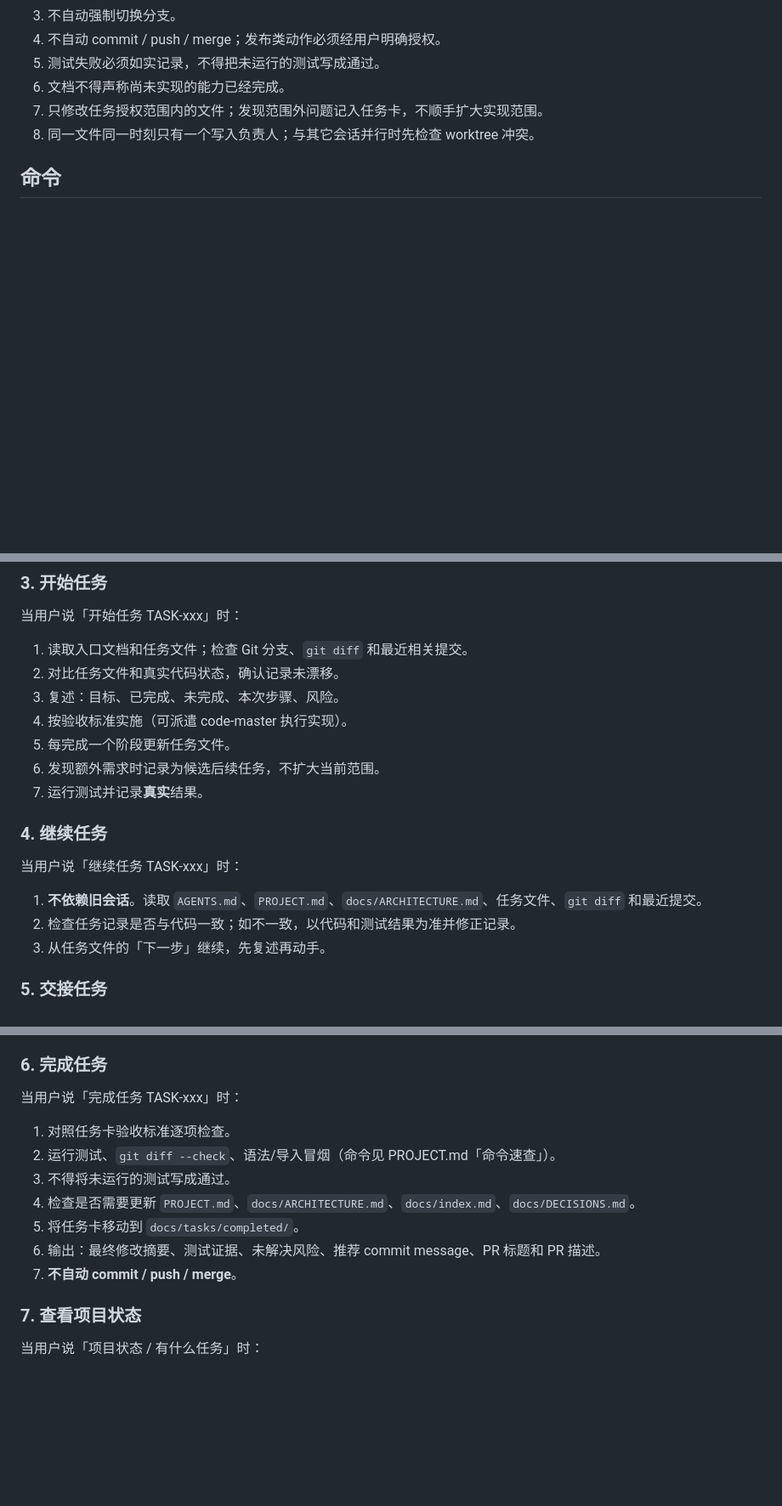
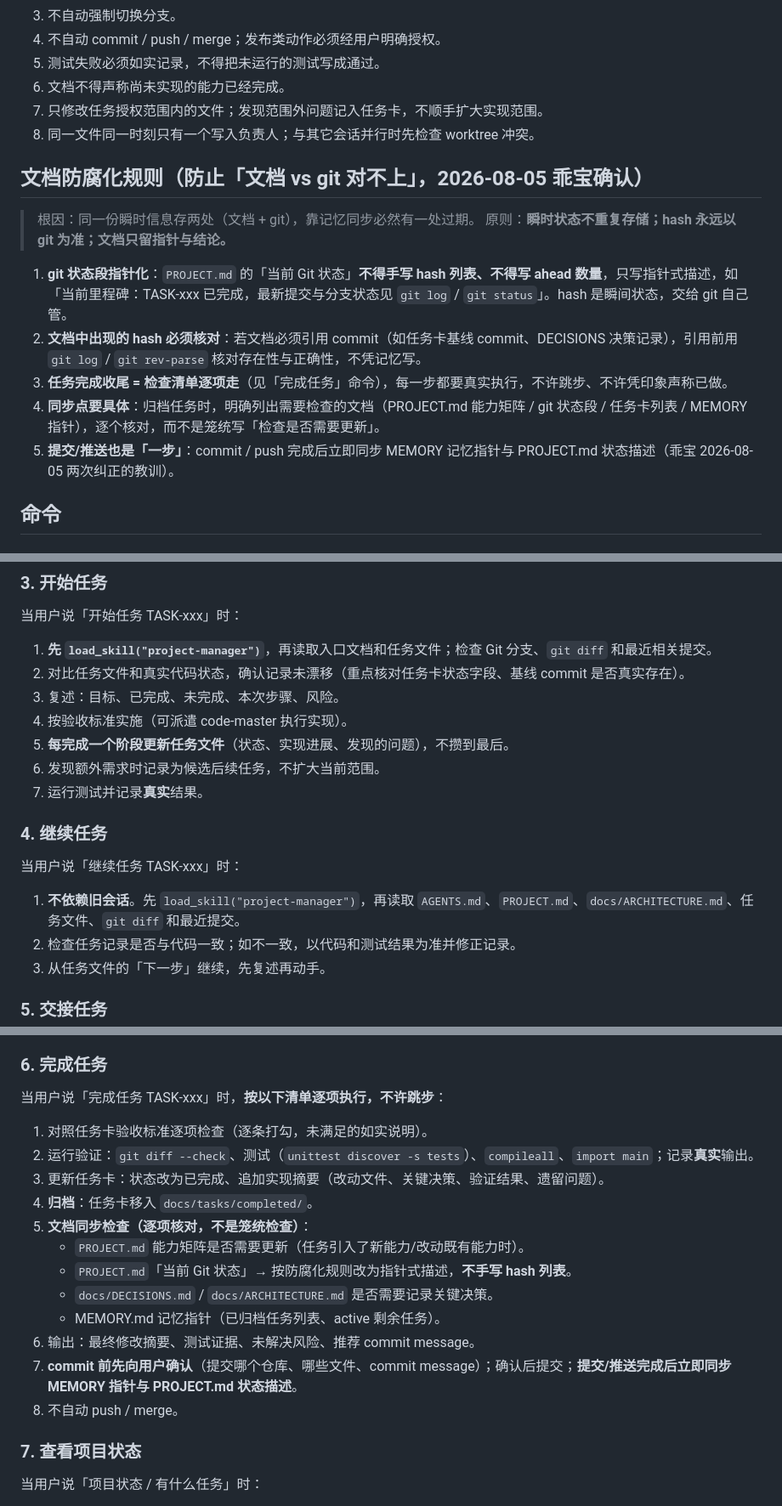
Before and after one commit to JefferyTG/nanoclaw, a Markdown page: skills/project-manager/SKILL.md, 3 parts joined by grey strips. Shown at 85% size. Drawn GitHub-style; blank space fills up the shorter version.

Commit message:
docs: 单一事实源原则落地
- PROJECT.md Git 状态段指针化：不再手写 hash 列表/领先数量（会过期），
  唯一事实源为 git 本身，文档只留指针与稳定约定
- project-manager 技能升级：触发必须先 load_skill、完成任务按检查清单
  逐项走、新增文档防腐化规则（教训：TASK-008 未加载技能致文档不同步）

```diff
--- a/skills/project-manager/SKILL.md
+++ b/skills/project-manager/SKILL.md
@@ -32,6 +38,17 @@ description: 管理大型软件项目的任务创建、恢复、交接、状态
 6. 文档不得声称尚未实现的能力已经完成。
 7. 只修改任务授权范围内的文件；发现范围外问题记入任务卡，不顺手扩大实现范围。
 8. 同一文件同一时刻只有一个写入负责人；与其它会话并行时先检查 worktree 冲突。
+
+## 文档防腐化规则（防止「文档 vs git 对不上」，2026-08-05 乖宝确认）
+
+> 根因：同一份瞬时信息存两处（文档 + git），靠记忆同步必然有一处过期。
+> 原则：**瞬时状态不重复存储；hash 永远以 git 为准；文档只留指针与结论。**
+
+1. **git 状态段指针化**：`PROJECT.md` 的「当前 Git 状态」**不得手写 hash 列表、不得写 ahead 数量**，只写指针式描述，如「当前里程碑：TASK-xxx 已完成，最新提交与分支状态见 `git log` / `git status`」。hash 是瞬间状态，交给 git 自己管。
+2. **文档中出现的 hash 必须核对**：若文档必须引用 commit（如任务卡基线 commit、DECISIONS 决策记录），引用前用 `git log` / `git rev-parse` 核对存在性与正确性，不凭记忆写。
+3. **任务完成收尾 = 检查清单逐项走**（见「完成任务」命令），每一步都要真实执行，不许跳步、不许凭印象声称已做。
+4. **同步点要具体**：归档任务时，明确列出需要检查的文档（PROJECT.md 能力矩阵 / git 状态段 / 任务卡列表 / MEMORY 指针），逐个核对，而不是笼统写「检查是否需要更新」。
+5. **提交/推送也是「一步」**：commit / push 完成后立即同步 MEMORY 记忆指针与 PROJECT.md 状态描述（乖宝 2026-08-05 两次纠正的教训）。
 
 ## 命令
 
@@ -60,11 +77,11 @@ description: 管理大型软件项目的任务创建、恢复、交接、状态
 
 当用户说「开始任务 TASK-xxx」时：
 
-1. 读取入口文档和任务文件；检查 Git 分支、`git diff` 和最近相关提交。
-2. 对比任务文件和真实代码状态，确认记录未漂移。
+1. **先 `load_skill("project-manager")`**，再读取入口文档和任务文件；检查 Git 分支、`git diff` 和最近相关提交。
+2. 对比任务文件和真实代码状态，确认记录未漂移（重点核对任务卡状态字段、基线 commit 是否真实存在）。
 3. 复述：目标、已完成、未完成、本次步骤、风险。
 4. 按验收标准实施（可派遣 code-master 执行实现）。
-5. 每完成一个阶段更新任务文件。
+5. **每完成一个阶段更新任务文件**（状态、实现进展、发现的问题），不攒到最后。
 6. 发现额外需求时记录为候选后续任务，不扩大当前范围。
 7. 运行测试并记录**真实**结果。
 
@@ -72,7 +89,7 @@ description: 管理大型软件项目的任务创建、恢复、交接、状态
 
 当用户说「继续任务 TASK-xxx」时：
 
-1. **不依赖旧会话**。读取 `AGENTS.md`、`PROJECT.md`、`docs/ARCHITECTURE.md`、任务文件、`git diff` 和最近提交。
+1. **不依赖旧会话**。先 `load_skill("project-manager")`，再读取 `AGENTS.md`、`PROJECT.md`、`docs/ARCHITECTURE.md`、任务文件、`git diff` 和最近提交。
 2. 检查任务记录是否与代码一致；如不一致，以代码和测试结果为准并修正记录。
 3. 从任务文件的「下一步」继续，先复述再动手。
 
@@ -88,15 +105,20 @@ description: 管理大型软件项目的任务创建、恢复、交接、状态
 
 ### 6. 完成任务
 
-当用户说「完成任务 TASK-xxx」时：
+当用户说「完成任务 TASK-xxx」时，**按以下清单逐项执行，不许跳步**：
 
-1. 对照任务卡验收标准逐项检查。
-2. 运行测试、`git diff --check`、语法/导入冒烟（命令见 PROJECT.md「命令速查」）。
-3. 不得将未运行的测试写成通过。
-4. 检查是否需要更新 `PROJECT.md`、`docs/ARCHITECTURE.md`、`docs/index.md`、`docs/DECISIONS.md`。
-5. 将任务卡移动到 `docs/tasks/completed/`。
-6. 输出：最终修改摘要、测试证据、未解决风险、推荐 commit message、PR 标题和 PR 描述。
-7. **不自动 commit / push / merge**。
+1. 对照任务卡验收标准逐项检查（逐条打勾，未满足的如实说明）。
+2. 运行验证：`git diff --check`、测试（`unittest discover -s tests`）、`compileall`、`import main`；记录**真实**输出。
+3. 更新任务卡：状态改为已完成、追加实现摘要（改动文件、关键决策、验证结果、遗留问题）。
+4. **归档**：任务卡移入 `docs/tasks/completed/`。
+5. **文档同步检查（逐项核对，不是笼统检查）**：
+   - `PROJECT.md` 能力矩阵是否需要更新（任务引入了新能力/改动既有能力时）。
+   - `PROJECT.md`「当前 Git 状态」→ 按防腐化规则改为指针式描述，**不手写 hash 列表**。
+   - `docs/DECISIONS.md` / `docs/ARCHITECTURE.md` 是否需要记录关键决策。
+   - MEMORY.md 记忆指针（已归档任务列表、active 剩余任务）。
+6. 输出：最终修改摘要、测试证据、未解决风险、推荐 commit message。
+7. **commit 前先向用户确认**（提交哪个仓库、哪些文件、commit message）；确认后提交；**提交/推送完成后立即同步 MEMORY 指针与 PROJECT.md 状态描述**。
+8. 不自动 push / merge。
 
 ### 7. 查看项目状态
 
```
Also changed, not shown: other parts of skills/project-manager/SKILL.md (+7 -0 lines), PROJECT.md (+6 -4 lines).
